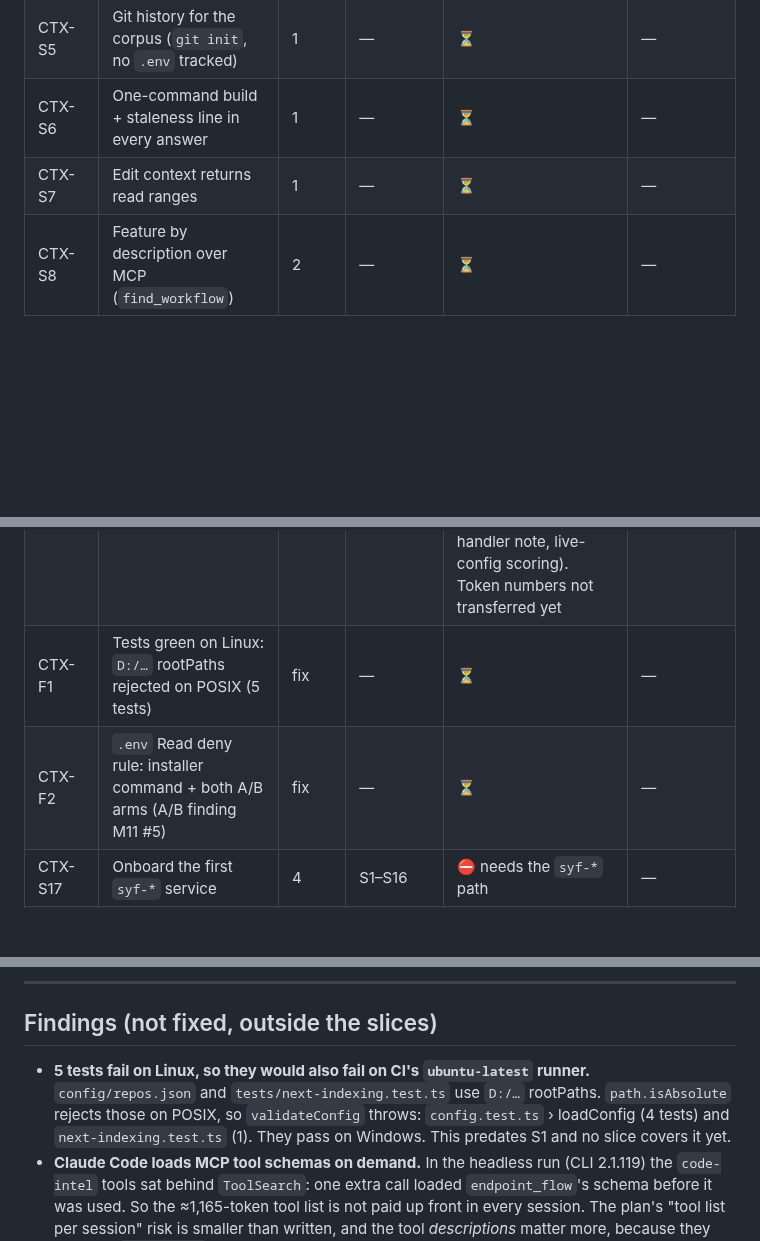
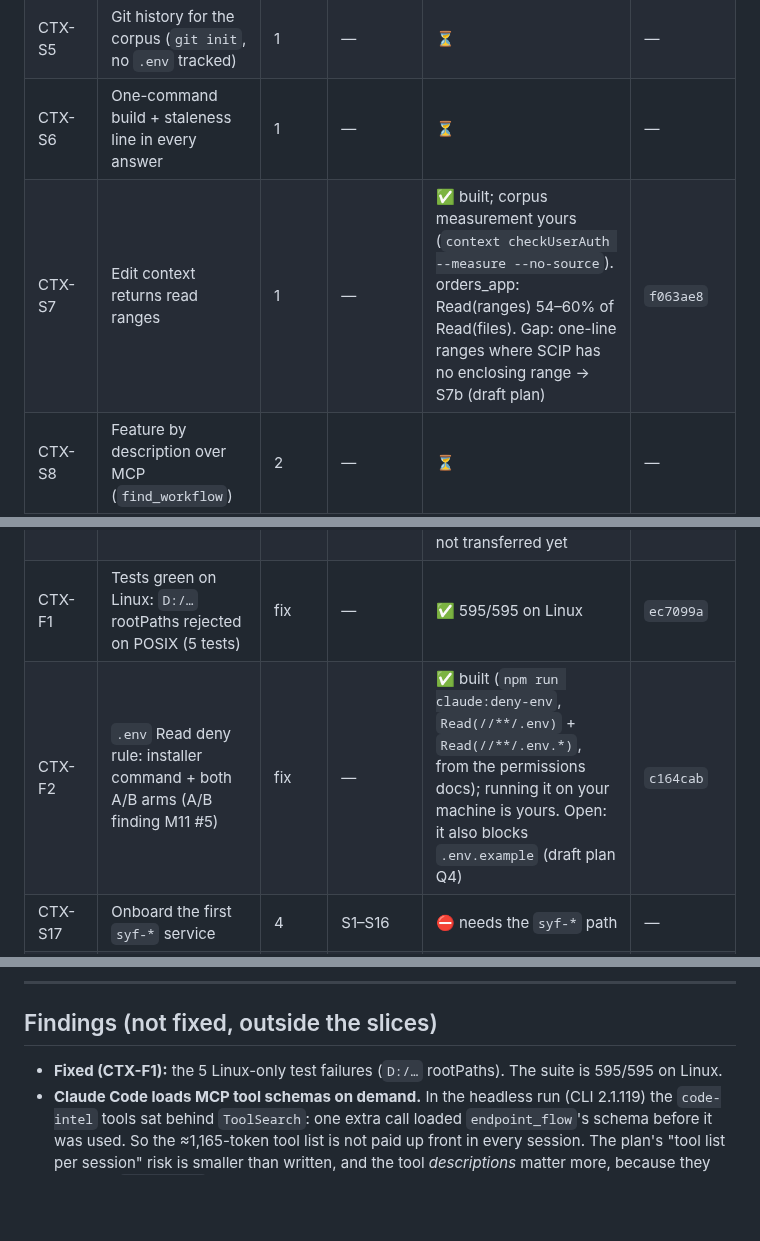
Before and after one commit to sathishsrini/Code-Graph, a Markdown page: plans/claude-context-tracker.md, 3 parts joined by grey strips. GitHub-like rendering; blank space fills up the shorter version.

Commit message:
docs(CTX): tracker: F1, F2, S7, S13 integrated; link the draft remaining-work plan
F1 (ec7099a), F2 (c164cab), S7 (f063ae8) and S13 (246743e) were built by
parallel agents in worktrees and cherry-picked. The only conflict was two
test blocks appended to tests/mcp.test.ts; both were kept. Suite: 595/595
on Linux. Tool list: 1,449 tokens.

Co-Authored-By: Claude Opus 5.5 <noreply@anthropic.com>
Claude-Session: https://claude.ai/code/session_013PsCmhgnKgU9rDtyYWd7dK

```diff
--- a/plans/claude-context-tracker.md
+++ b/plans/claude-context-tracker.md
@@ -78,7 +78,7 @@ command turns it red (restored from git afterwards).
 | CTX-S4 | Python call tree through WSL Ubuntu-24.04 | 2 | your `sudo apt install` | ⏳ | — |
 | CTX-S5 | Git history for the corpus (`git init`, no `.env` tracked) | 1 | — | ⏳ | — |
 | CTX-S6 | One-command build + staleness line in every answer | 1 | — | ⏳ | — |
-| CTX-S7 | Edit context returns read ranges | 1 | — | ⏳ | — |
+| CTX-S7 | Edit context returns read ranges | 1 | — | ✅ built; corpus measurement yours (`context checkUserAuth --measure --no-source`). orders_app: Read(ranges) 54–60% of Read(files). Gap: one-line ranges where SCIP has no enclosing range → S7b (draft plan) | `f063ae8` |
 | CTX-S8 | Feature by description over MCP (`find_workflow`) | 2 | — | ⏳ | — |
 | CTX-S9 | Migrations → tables and columns | 1 | — | ⏳ | — |
 | CTX-S10a | Calls and SQL inside anonymous handlers credited to the route, not the file (A/B finding M11 #1) | 1 | — | ⏳ | — |
@@ -89,8 +89,8 @@ command turns it red (restored from git afterwards).
 | CTX-S14 | OTel end to end on the corpus | 3 | S3, S5, S13 | ⏳ | — |
 | CTX-S15 | Web UI: errors, tables, frontend lane | 3 | S10b, S12, S13 | ⏳ | — |
 | CTX-S16 | Live A/B, 3 questions × 1 run | 4 | S1, S2, lanes A–D | 🔄 kit ready (`docs/ab-token-check.md`). First answers compared on your machine; findings recorded as M11, answer key corrected (error-handler note, live-config scoring). Token numbers not transferred yet | `2b45cde`, `docs(CTX-S16)` |
-| CTX-F1 | Tests green on Linux: `D:/…` rootPaths rejected on POSIX (5 tests) | fix | — | ⏳ | — |
-| CTX-F2 | `.env` Read deny rule: installer command + both A/B arms (A/B finding M11 #5) | fix | — | ⏳ | — |
+| CTX-F1 | Tests green on Linux: `D:/…` rootPaths rejected on POSIX (5 tests) | fix | — | ✅ 595/595 on Linux | `ec7099a` |
+| CTX-F2 | `.env` Read deny rule: installer command + both A/B arms (A/B finding M11 #5) | fix | — | ✅ built (`npm run claude:deny-env`, `Read(//**/.env)` + `Read(//**/.env.*)`, from the permissions docs); running it on your machine is yours. Open: it also blocks `.env.example` (draft plan Q4) | `c164cab` |
 | CTX-S17 | Onboard the first `syf-*` service | 4 | S1–S16 | ⛔ needs the `syf-*` path | — |
 | CTX-L1 | Containers and deploy (Docker, compose, k8s) | later | — | 🗓 | — |
 | CTX-L2 | Cloud IaC (Terraform) | later | — | 🗓 | — |
@@ -154,11 +155,7 @@ Progress: **0 of 17 slices done** · 1 awaiting your review (S1) · 14 not start
 
 ## Findings (not fixed, outside the slices)
 
-- **5 tests fail on Linux, so they would also fail on CI's `ubuntu-latest` runner.** `config/repos.json`
-  and `tests/next-indexing.test.ts` use `D:/…` rootPaths. `path.isAbsolute` rejects those
-  on POSIX, so `validateConfig` throws: `config.test.ts` › loadConfig (4 tests) and
-  `next-indexing.test.ts` (1). They pass on Windows. This predates S1 and no slice
-  covers it yet.
+- **Fixed (CTX-F1):** the 5 Linux-only test failures (`D:/…` rootPaths). The suite is 595/595 on Linux.
 - **Claude Code loads MCP tool schemas on demand.** In the headless run (CLI 2.1.119)
   the `code-intel` tools sat behind `ToolSearch`: one extra call loaded
   `endpoint_flow`'s schema before it was used. So the ≈1,165-token tool list is not paid
```
Also changed, not shown: other parts of plans/claude-context-tracker.md (+4 -3 lines).
